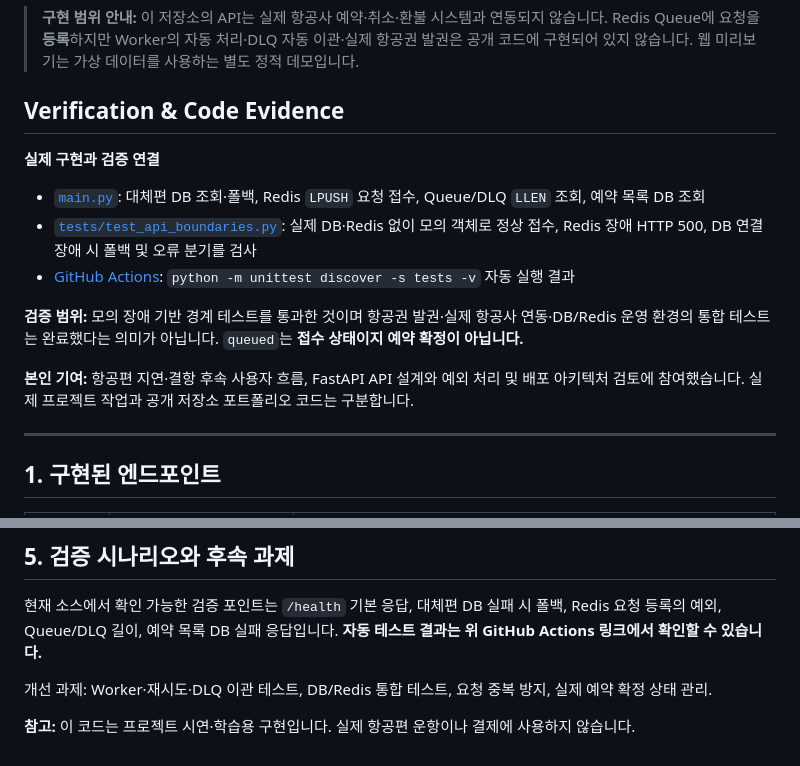
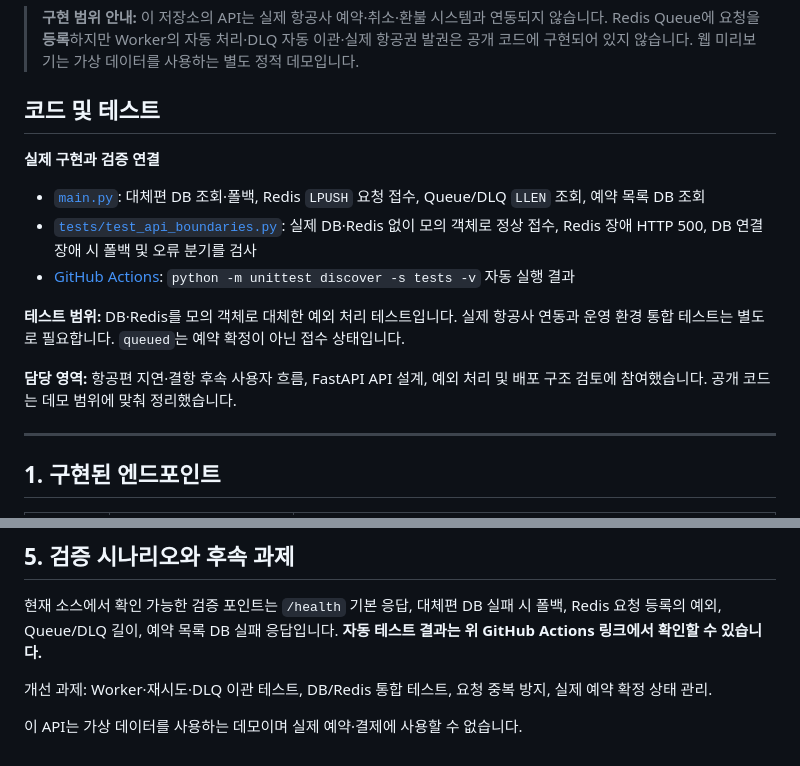
Before and after one commit to rlaqhfla0917-bit/skycare-disruption-api, a Markdown page: README.md, 2 parts joined by grey strips. Drawn GitHub-style.

Commit message:
docs: 테스트 범위와 담당 영역 정리

```diff
--- a/README.md
+++ b/README.md
@@ -7,16 +7,16 @@ KT AIVLE School에서 구상한 **지연·결항 확인 → 대체편 선택 →
 > **구현 범위 안내:** 이 저장소의 API는 실제 항공사 예약·취소·환불 시스템과 연동되지 않습니다. Redis Queue에 요청을 **등록**하지만 Worker의 자동 처리·DLQ 자동 이관·실제 항공권 발권은 공개 코드에 구현되어 있지 않습니다. 웹 미리보기는 가상 데이터를 사용하는 별도 정적 데모입니다.
 
 
-## Verification & Code Evidence
+## 코드 및 테스트
 
 **실제 구현과 검증 연결**
 - [`main.py`](main.py): 대체편 DB 조회·폴백, Redis `LPUSH` 요청 접수, Queue/DLQ `LLEN` 조회, 예약 목록 DB 조회
 - [`tests/test_api_boundaries.py`](tests/test_api_boundaries.py): 실제 DB·Redis 없이 모의 객체로 정상 접수, Redis 장애 HTTP 500, DB 연결 장애 시 폴백 및 오류 분기를 검사
 - [GitHub Actions](https://github.com/rlaqhfla0917-bit/skycare-disruption-api/actions/workflows/backend-tests.yml): `python -m unittest discover -s tests -v` 자동 실행 결과
 
-**검증 범위:** 모의 장애 기반 경계 테스트를 통과한 것이며 항공권 발권·실제 항공사 연동·DB/Redis 운영 환경의 통합 테스트는 완료했다는 의미가 아닙니다. `queued`는 **접수 상태이지 예약 확정이 아닙니다.**
+**테스트 범위:** DB·Redis를 모의 객체로 대체한 예외 처리 테스트입니다. 실제 항공사 연동과 운영 환경 통합 테스트는 별도로 필요합니다. `queued`는 예약 확정이 아닌 접수 상태입니다.
 
-**본인 기여:** 항공편 지연·결항 후속 사용자 흐름, FastAPI API 설계와 예외 처리 및 배포 아키텍처 검토에 참여했습니다. 실제 프로젝트 작업과 공개 저장소 포트폴리오 코드는 구분합니다.
+**담당 영역:** 항공편 지연·결항 후속 사용자 흐름, FastAPI API 설계, 예외 처리 및 배포 구조 검토에 참여했습니다. 공개 코드는 데모 범위에 맞춰 정리했습니다.
 
 ---
 
@@ -108,4 +108,4 @@ DB_PORT=5432
 
 개선 과제: Worker·재시도·DLQ 이관 테스트, DB/Redis 통합 테스트, 요청 중복 방지, 실제 예약 확정 상태 관리.
 
-**참고:** 이 코드는 프로젝트 시연·학습용 구현입니다. 실제 항공편 운항이나 결제에 사용하지 않습니다.
+이 API는 가상 데이터를 사용하는 데모이며 실제 예약·결제에 사용할 수 없습니다.
```
